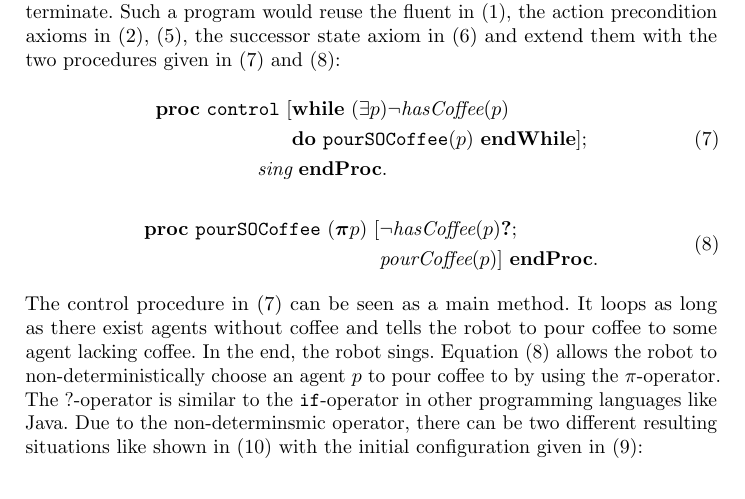
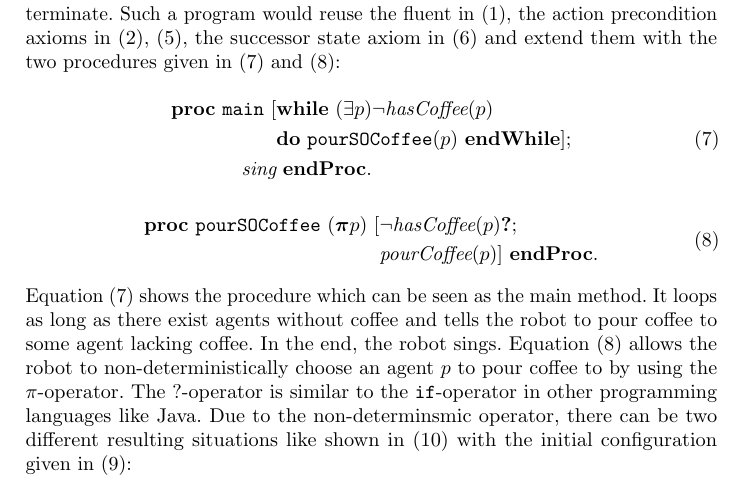
Before and after one commit to Institute-Web-Science-and-Technologies/mapc, a LaTeX paper (tech_reports/3_GOLOG+FLUX/techreport.tex, which reads tech_reports/3_GOLOG+FLUX/content/golog.tex): part of page 4 of 7, cut so that both start at the same text. Compiled offline with pdfLaTeX.

Commit message:
renamed control procedure to main similar to the presentation

```diff
--- a/tech_reports/3_GOLOG+FLUX/content/golog.tex
+++ b/tech_reports/3_GOLOG+FLUX/content/golog.tex
@@ -1,7 +1,7 @@
-GOLOG is a language for logic programming introduced by Levesque et~al.~\cite{levesque_golog:_1997}. It builds on the situation calculus. To allow high-level programming, GOLOG adds complex actions like loops, conditions, tests and non-deterministic elements. As an example, a GOLOG program should have a robot pouring other agents coffee until everybody does have coffee. After that, the robot should sing and terminate. Such a program would reuse the fluent in (\ref{f_hasCoffee}), the action precondition axioms in (\ref{a_possPourCoffee}), (\ref{a_possSing}), the successor state axiom in (\ref{a_sucStateAxiom}) and extend them with the two procedures given in (\ref{p_control}) and (\ref{p_pourSOCoffee}):
-\begin{equation}\label{p_control}
+GOLOG is a language for logic programming introduced by Levesque et~al.~\cite{levesque_golog:_1997}. It builds on the situation calculus. To allow high-level programming, GOLOG adds complex actions like loops, conditions, tests and non-deterministic elements. As an example, a GOLOG program should have a robot pouring other agents coffee until everybody does have coffee. After that, the robot should sing and terminate. Such a program would reuse the fluent in (\ref{f_hasCoffee}), the action precondition axioms in (\ref{a_possPourCoffee}), (\ref{a_possSing}), the successor state axiom in (\ref{a_sucStateAxiom}) and extend them with the two procedures given in (\ref{p_main}) and (\ref{p_pourSOCoffee}):
+\begin{equation}\label{p_main}
   \begin{split}
-    \textbf{proc}\ \texttt{control}\ [&\textbf{while}\ (\exists p) \neg\textit{hasCoffee}(p) \\
+    \textbf{proc}\ \texttt{main}\ [&\textbf{while}\ (\exists p) \neg\textit{hasCoffee}(p) \\
     &\textbf{do}\ \texttt{pourSOCoffee}(p)\ \textbf{endWhile}]; \\
     \textit{sing}&\ \textbf{endProc}.
   \end{split}
@@ -12,7 +12,7 @@ GOLOG is a language for logic programming introduced by Levesque et~al.~\cite{le
     &\textit{pourCoffee}(p)]\ \textbf{endProc}.
   \end{split}
 \end{equation}
-The control procedure in (\ref{p_control}) can be seen as a main method. It loops as long as there exist agents without coffee and tells the robot to pour coffee to some agent lacking coffee. In the end, the robot sings. Equation (\ref{p_pourSOCoffee}) allows the robot to non-deterministically choose an agent $p$ to pour coffee to by using the $\pi$-operator. The $?$-operator is similar to the \texttt{if}-operator in other programming languages like Java. Due to the non-determinsmic operator, there can be two different resulting situations like shown in (\ref{ex_situations}) with the initial configuration given in (\ref{ex_gologConfiguration}):
+Equation (\ref{p_main}) shows the procedure which can be seen as the main method. It loops as long as there exist agents without coffee and tells the robot to pour coffee to some agent lacking coffee. In the end, the robot sings. Equation (\ref{p_pourSOCoffee}) allows the robot to non-deterministically choose an agent $p$ to pour coffee to by using the $\pi$-operator. The $?$-operator is similar to the \texttt{if}-operator in other programming languages like Java. Due to the non-determinsmic operator, there can be two different resulting situations like shown in (\ref{ex_situations}) with the initial configuration given in (\ref{ex_gologConfiguration}):
 \begin{equation}\label{ex_gologConfiguration}
   \neg\textit{hasCoffee}(p,s_0) \Leftrightarrow p=\textrm{Miriam} \vee p=\textrm{Sergey}.
 \end{equation}
```
Also changed, not shown: tech_reports/3_GOLOG+FLUX/content/flux.tex (+1 -1 lines), tech_reports/3_GOLOG+FLUX/techreport.pdf.
